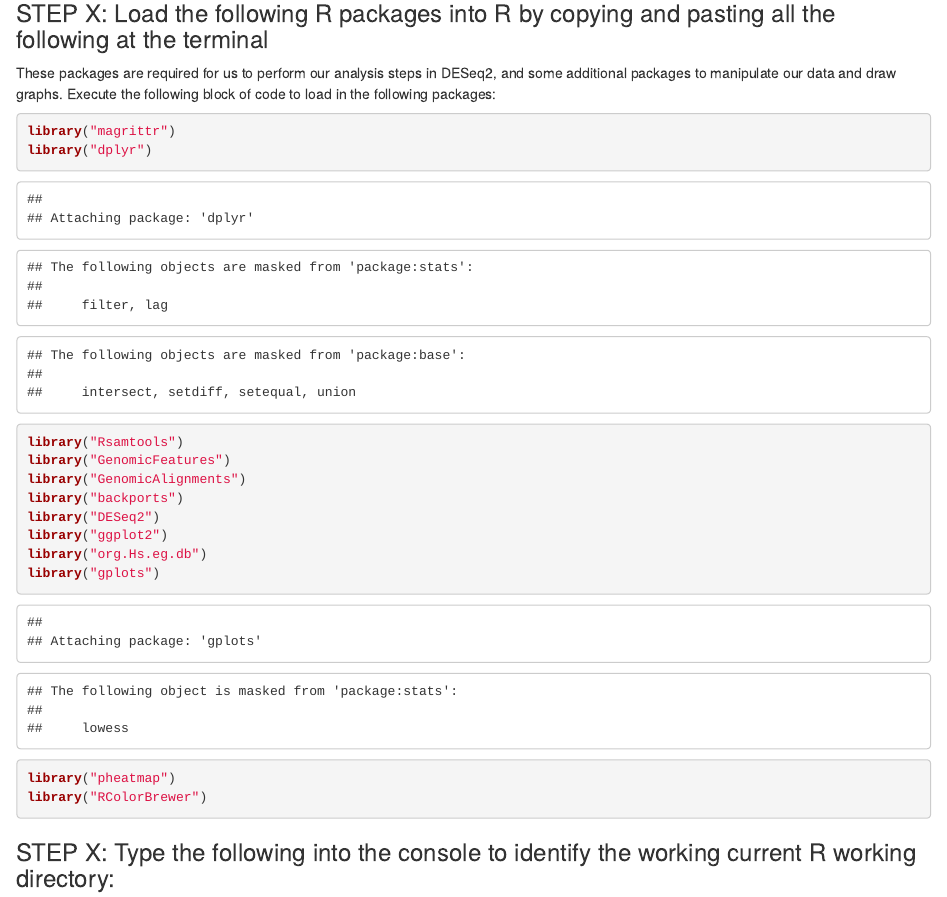
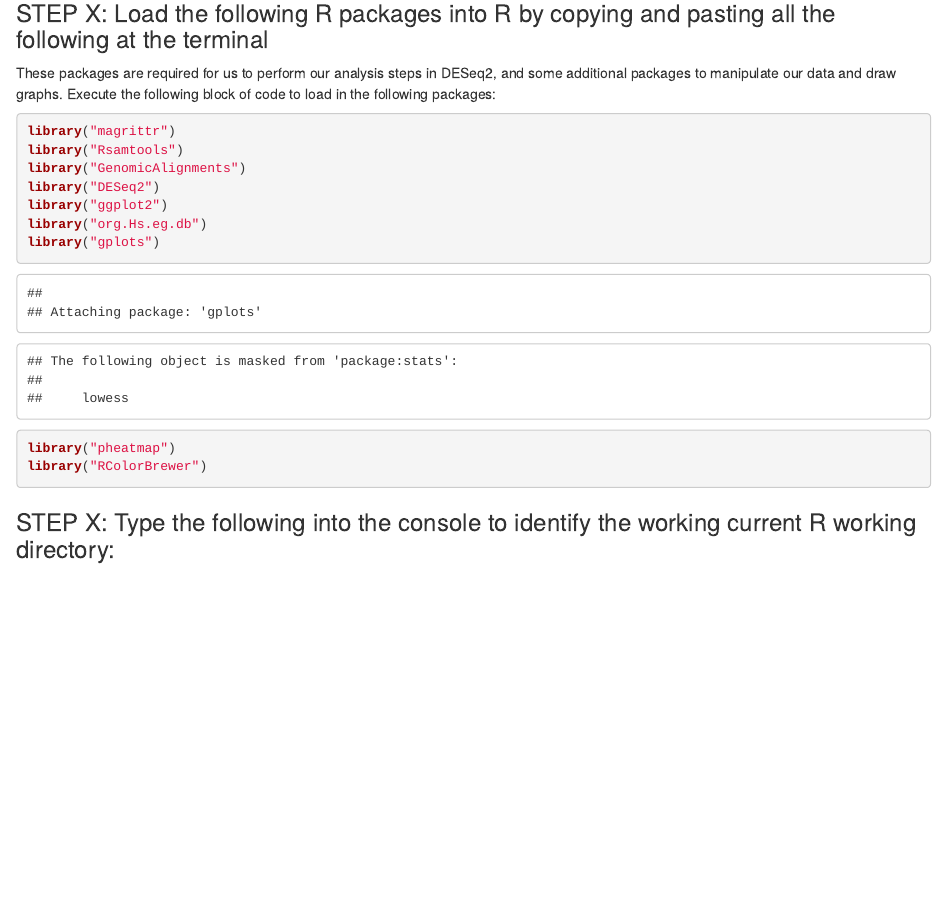
Before and after one commit to alanmichaelpittman100/RNA-Seq-Workshop-SGUL, an R Markdown document (RNASeq_Workshop_in_R_stats3_V1.Rmd): the page in a window 1100 px wide, from 510 px down. Rendered offline with R 4.5, knitr and Pandoc, with nearby package versions; some code elsewhere in the file could not run offline.

Commit message:
Update RNASeq_Workshop_in_R_stats3_V1.Rmd

````diff
--- a/RNASeq_Workshop_in_R_stats3_V1.Rmd
+++ b/RNASeq_Workshop_in_R_stats3_V1.Rmd
@@ -24,13 +24,11 @@ stopifnot(file.exists(lib.loc))
 
 These packages are required for us to perform our analysis steps in DESeq2, and some additional packages to manipulate our data and draw graphs. Execute the following block of code to load in the following packages:
 
+
 ```{r}
 library("magrittr")
-library("dplyr")
 library("Rsamtools")
-library("GenomicFeatures")
 library("GenomicAlignments")
-library("backports")
 library("DESeq2")
 library("ggplot2")
 library("org.Hs.eg.db")
````
Also changed, not shown: RNASeq_Workshop_in_R_stats3_V1.Rmd (1 more changed lines).
